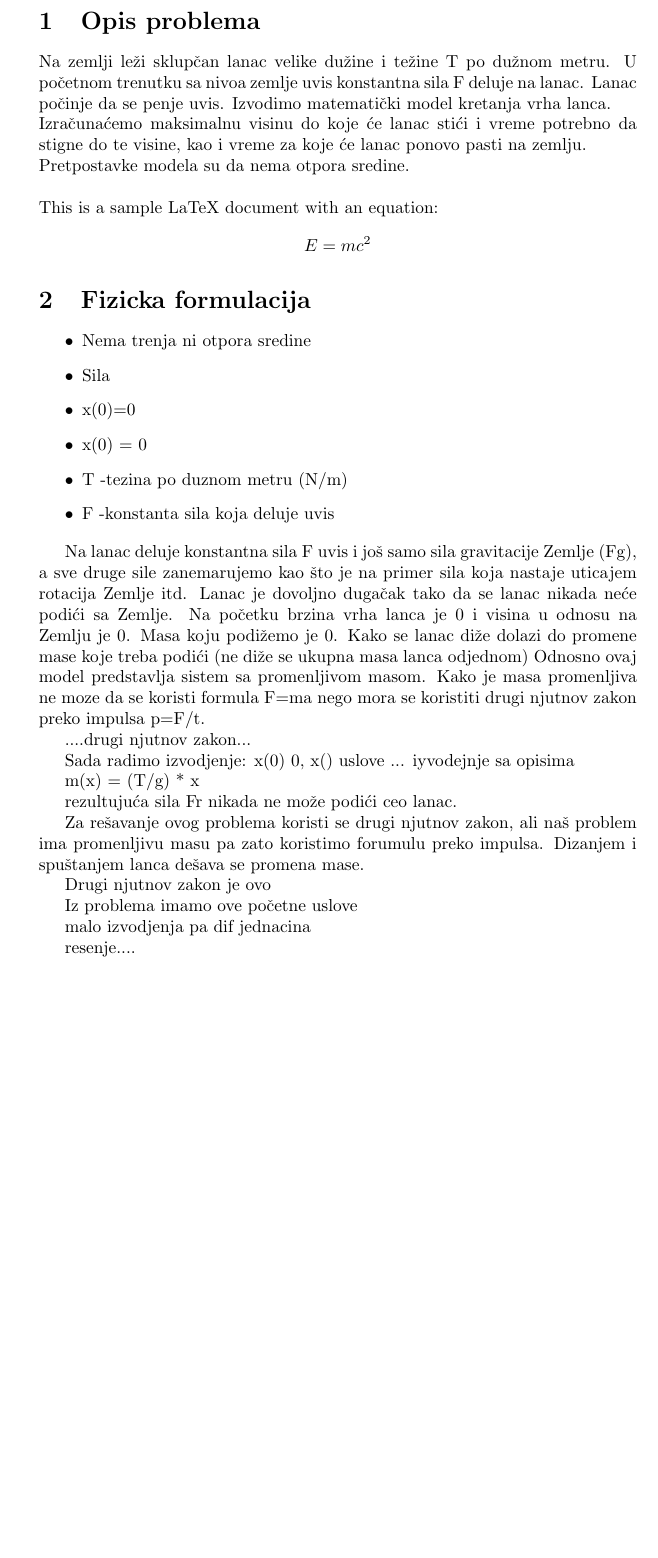
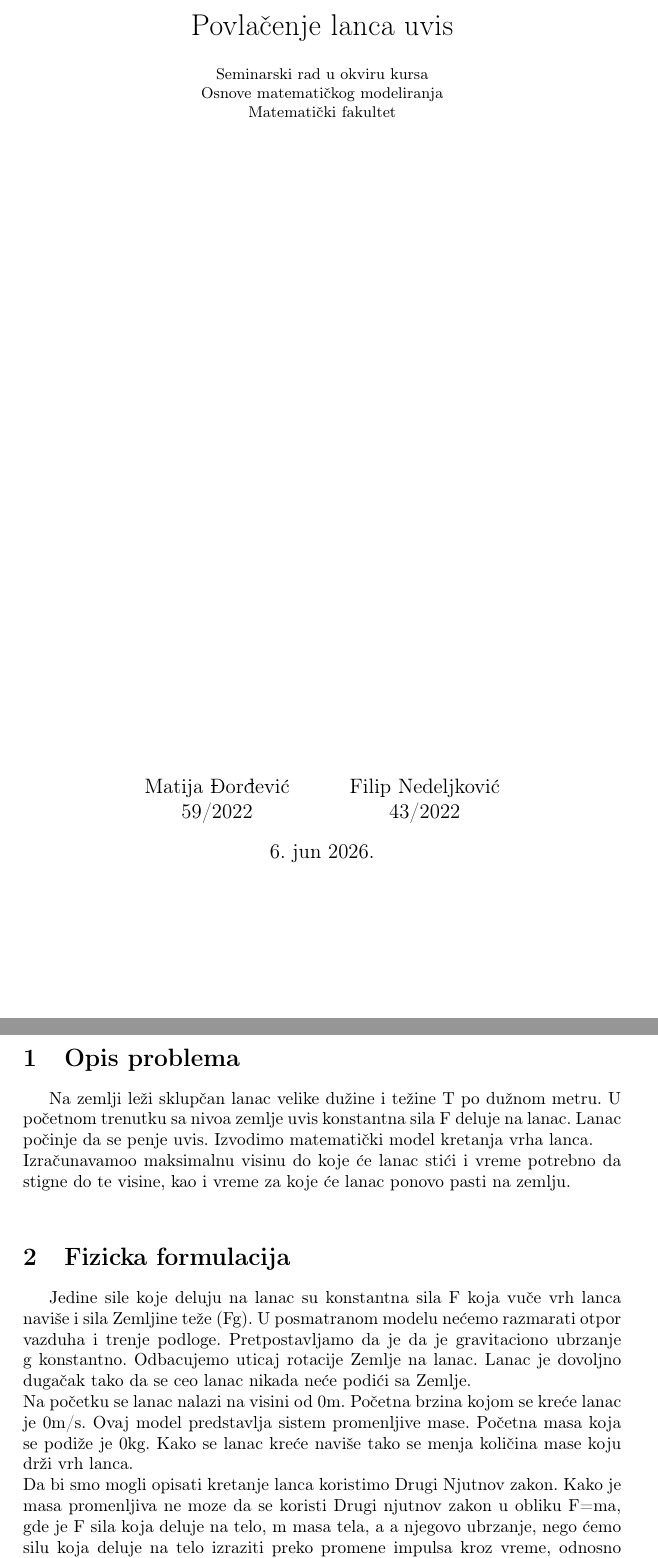
Before and after one commit to MatijaDjordjevicc/Povlacenje-lanca-uvis, a LaTeX document (Povlacenje_lanca_uvis.tex): part of page 1 of 3 before the commit and two parts of pages 1 and 2 of 3 after it, the two joined at a grey line, cut at the place of the change, the shorter picture padded with empty space. Compiled offline with pdfLaTeX.

Commit message:
Sređivanje uvodnog dela
Updated LaTeX document structure and content for clarity and formatting.

```diff
--- a/Povlacenje_lanca_uvis.tex
+++ b/Povlacenje_lanca_uvis.tex
@@ -5,78 +15,46 @@
 \begin{document}
 
-\section{Opis problema}
+\title{Povlačenje lanca uvis\\ \vskip 0.2in \small{Seminarski rad u okviru kursa\\ Osnove matematičkog modeliranja\\ Matematički fakultet} \vskip 5.0in}
+
+\author{
+Matija Đorđević\\
+59/2022
+\and
+Filip Nedeljković\\
+43/2022
+}
+\date{\today}
+\maketitle
+\newpage
 
 
+\section{Opis problema}
 Na zemlji leži sklupčan lanac velike dužine i težine T po dužnom metru. U početnom trenutku sa
 nivoa zemlje uvis konstantna sila F deluje na lanac. Lanac počinje da se penje uvis.
 Izvodimo matematički model kretanja vrha lanca. \\
-Izračunaćemo maksimalnu visinu do koje će lanac stići i vreme potrebno da stigne do te visine, kao
+Izračunavamoo maksimalnu visinu do koje će lanac stići i vreme potrebno da stigne do te visine, kao
 i vreme za koje će lanac ponovo pasti na zemlju. \\
-Pretpostavke modela su da nema otpora sredine.
-\\\\
-This is a sample LaTeX document with an equation:
-\[E = mc^2\]
-
 
 \section{Fizicka formulacija}
 
-
-\begin{itemize}
-  \item Nema trenja ni otpora sredine
-  \item Sila
-  \item x(0)=0
-  \item x(0) = 0
-  \item T -tezina po duznom metru (N/m)
-  \item F -konstanta sila koja deluje uvis
-\end{itemize}
-
-
-Na lanac deluje konstantna sila F uvis i još samo sila
-gravitacije Zemlje (Fg), a sve druge sile zanemarujemo
-kao što je na primer sila koja nastaje
-uticajem rotacija Zemlje itd.
-Lanac je dovoljno dugačak tako da se lanac nikada neće podići
-sa Zemlje. Na početku brzina vrha lanca je 0 i visina u odnosu
-na Zemlju je 0. Masa koju podižemo je 0. Kako se lanac diže
-dolazi do promene mase koje treba podići (ne diže se ukupna masa lanca odjednom)
-Odnosno ovaj model predstavlja sistem sa promenljivom masom.
-Kako je masa promenljiva ne moze da se koristi formula F=ma nego
-mora se koristiti drugi njutnov zakon preko impulsa p=F/t.
-
-....drugi njutnov zakon...
-
-Sada radimo izvodjenje:
-x(0) 0, x() uslove ...
-iyvodejnje sa opisima
-
-
-
-
-
-m(x) = (T/g) * x
-
-
-
-rezultujuća sila Fr nikada ne može
-podići ceo lanac.
-
-
-
-Za rešavanje ovog problema koristi se drugi njutnov zakon, ali naš problem
-ima promenljivu masu pa zato koristimo forumulu preko impulsa. Dizanjem i spuštanjem lanca
-dešava se promena mase.
-
-Drugi njutnov zakon je ovo
-
-Iz problema imamo ove početne uslove
-
-malo izvodjenja pa dif jednacina
-
-resenje....
+Jedine sile koje deluju na lanac su konstantna sila F  koja vuče vrh lanca
+naviše i sila Zemljine teže (Fg). U posmatranom modelu nećemo razmarati
+otpor vazduha i trenje podloge. Pretpostavljamo da je da je gravitaciono
+ubrzanje g konstantno. Odbacujemo uticaj rotacije Zemlje na lanac.
+Lanac je dovoljno dugačak tako da se ceo lanac nikada neće podići
+sa Zemlje. \\
+Na početku  se lanac nalazi na visini od 0m. Početna brzina kojom se kreće lanac je 0m/s.
+Ovaj model predstavlja sistem promenljive mase.
+Početna masa koja se podiže je 0kg. Kako se lanac kreće naviše
+tako se menja količina mase koju drži vrh lanca.\\
+Da bi smo mogli opisati kretanje lanca koristimo Drugi Njutnov zakon.
+Kako je masa promenljiva ne moze da se koristi Drugi njutnov zakon
+u obliku F=ma, gde je F sila koja deluje na telo, m masa tela, a
+a njegovo ubrzanje, nego ćemo silu koja deluje na telo izraziti
+preko promene impulsa kroz vreme, odnosno F=dp/dt, gde
+p predstavlja impuls tela, a t vreme.
 
 \section{Formiranje modela}
-
-
 
 \[
 x\left( 0 \right)=0,\quad x'\left( 0 \right)=1,
```
Also changed, not shown: Povlacenje_lanca_uvis.tex (18 more changed lines).
